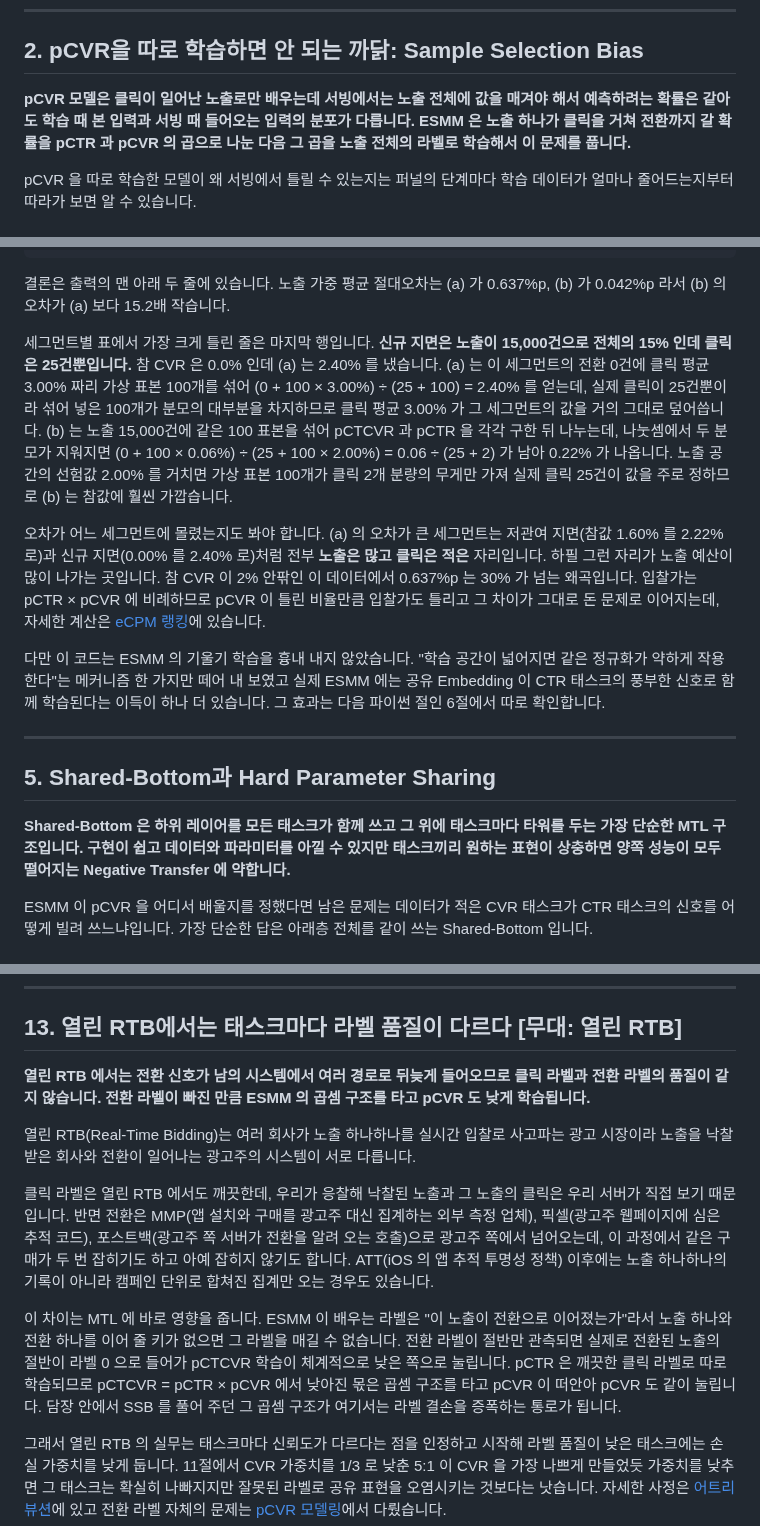
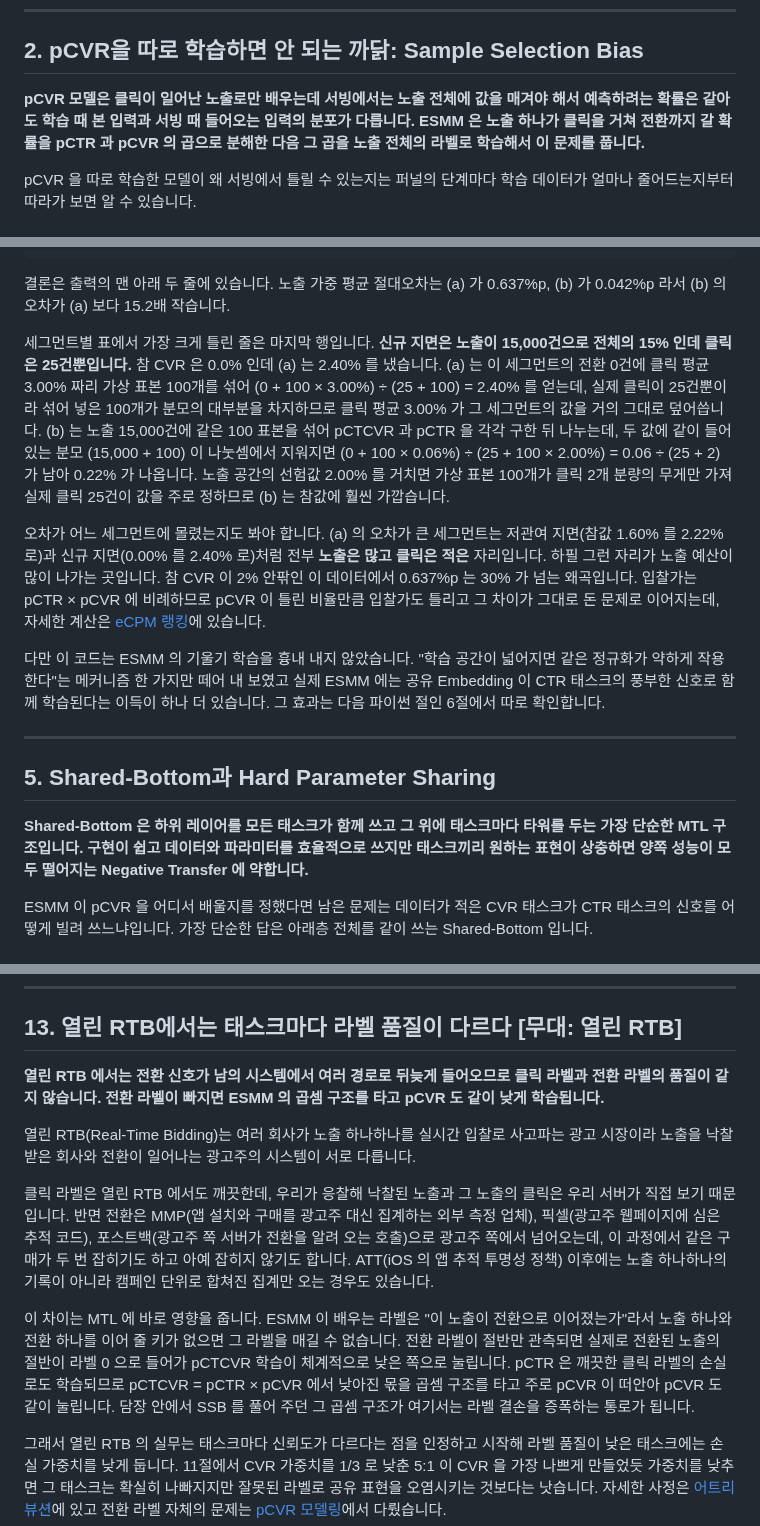
Before and after one commit to chkimsu/adtech-blog, a Markdown page: posts-easy/multi-task-learning.md, 3 parts joined by grey strips. GitHub-like rendering.

```diff
--- a/posts-easy/multi-task-learning.md
+++ b/posts-easy/multi-task-learning.md
@@ -42,7 +42,7 @@
 
 ## 2. pCVR을 따로 학습하면 안 되는 까닭: Sample Selection Bias
 
-**pCVR 모델은 클릭이 일어난 노출로만 배우는데 서빙에서는 노출 전체에 값을 매겨야 해서 예측하려는 확률은 같아도 학습 때 본 입력과 서빙 때 들어오는 입력의 분포가 다릅니다. ESMM 은 노출 하나가 클릭을 거쳐 전환까지 갈 확률을 pCTR 과 pCVR 의 곱으로 나눈 다음 그 곱을 노출 전체의 라벨로 학습해서 이 문제를 풉니다.**
+**pCVR 모델은 클릭이 일어난 노출로만 배우는데 서빙에서는 노출 전체에 값을 매겨야 해서 예측하려는 확률은 같아도 학습 때 본 입력과 서빙 때 들어오는 입력의 분포가 다릅니다. ESMM 은 노출 하나가 클릭을 거쳐 전환까지 갈 확률을 pCTR 과 pCVR 의 곱으로 분해한 다음 그 곱을 노출 전체의 라벨로 학습해서 이 문제를 풉니다.**
 
 pCVR 을 따로 학습한 모델이 왜 서빙에서 틀릴 수 있는지는 퍼널의 단계마다 학습 데이터가 얼마나 줄어드는지부터 따라가 보면 알 수 있습니다.
 
@@ -338,7 +338,7 @@ print(f"(b)의 오차가 (a)보다 {err_a / err_b:.1f}배 작다")
 
 결론은 출력의 맨 아래 두 줄에 있습니다. 노출 가중 평균 절대오차는 (a) 가 0.637%p, (b) 가 0.042%p 라서 (b) 의 오차가 (a) 보다 15.2배 작습니다.
 
-세그먼트별 표에서 가장 크게 틀린 줄은 마지막 행입니다. **신규 지면은 노출이 15,000건으로 전체의 15% 인데 클릭은 25건뿐입니다.** 참 CVR 은 0.0% 인데 (a) 는 2.40% 를 냈습니다. (a) 는 이 세그먼트의 전환 0건에 클릭 평균 3.00% 짜리 가상 표본 100개를 섞어 (0 + 100 × 3.00%) ÷ (25 + 100) = 2.40% 를 얻는데, 실제 클릭이 25건뿐이라 섞어 넣은 100개가 분모의 대부분을 차지하므로 클릭 평균 3.00% 가 그 세그먼트의 값을 거의 그대로 덮어씁니다. (b) 는 노출 15,000건에 같은 100 표본을 섞어 pCTCVR 과 pCTR 을 각각 구한 뒤 나누는데, 나눗셈에서 두 분모가 지워지면 (0 + 100 × 0.06%) ÷ (25 + 100 × 2.00%) = 0.06 ÷ (25 + 2) 가 남아 0.22% 가 나옵니다. 노출 공간의 선험값 2.00% 를 거치면 가상 표본 100개가 클릭 2개 분량의 무게만 가져 실제 클릭 25건이 값을 주로 정하므로 (b) 는 참값에 훨씬 가깝습니다.
+세그먼트별 표에서 가장 크게 틀린 줄은 마지막 행입니다. **신규 지면은 노출이 15,000건으로 전체의 15% 인데 클릭은 25건뿐입니다.** 참 CVR 은 0.0% 인데 (a) 는 2.40% 를 냈습니다. (a) 는 이 세그먼트의 전환 0건에 클릭 평균 3.00% 짜리 가상 표본 100개를 섞어 (0 + 100 × 3.00%) ÷ (25 + 100) = 2.40% 를 얻는데, 실제 클릭이 25건뿐이라 섞어 넣은 100개가 분모의 대부분을 차지하므로 클릭 평균 3.00% 가 그 세그먼트의 값을 거의 그대로 덮어씁니다. (b) 는 노출 15,000건에 같은 100 표본을 섞어 pCTCVR 과 pCTR 을 각각 구한 뒤 나누는데, 두 값에 같이 들어 있는 분모 (15,000 + 100) 이 나눗셈에서 지워지면 (0 + 100 × 0.06%) ÷ (25 + 100 × 2.00%) = 0.06 ÷ (25 + 2) 가 남아 0.22% 가 나옵니다. 노출 공간의 선험값 2.00% 를 거치면 가상 표본 100개가 클릭 2개 분량의 무게만 가져 실제 클릭 25건이 값을 주로 정하므로 (b) 는 참값에 훨씬 가깝습니다.
 
 오차가 어느 세그먼트에 몰렸는지도 봐야 합니다. (a) 의 오차가 큰 세그먼트는 저관여 지면(참값 1.60% 를 2.22% 로)과 신규 지면(0.00% 를 2.40% 로)처럼 전부 **노출은 많고 클릭은 적은** 자리입니다. 하필 그런 자리가 노출 예산이 많이 나가는 곳입니다. 참 CVR 이 2% 안팎인 이 데이터에서 0.637%p 는 30% 가 넘는 왜곡입니다. 입찰가는 pCTR × pCVR 에 비례하므로 pCVR 이 틀린 비율만큼 입찰가도 틀리고 그 차이가 그대로 돈 문제로 이어지는데, 자세한 계산은 [eCPM 랭킹](post.html?id=ecpm-ranking)에 있습니다.
 
@@ -348,7 +348,7 @@ print(f"(b)의 오차가 (a)보다 {err_a / err_b:.1f}배 작다")
 
 ## 5. Shared-Bottom과 Hard Parameter Sharing
 
-**Shared-Bottom 은 하위 레이어를 모든 태스크가 함께 쓰고 그 위에 태스크마다 타워를 두는 가장 단순한 MTL 구조입니다. 구현이 쉽고 데이터와 파라미터를 아낄 수 있지만 태스크끼리 원하는 표현이 상충하면 양쪽 성능이 모두 떨어지는 Negative Transfer 에 약합니다.**
+**Shared-Bottom 은 하위 레이어를 모든 태스크가 함께 쓰고 그 위에 태스크마다 타워를 두는 가장 단순한 MTL 구조입니다. 구현이 쉽고 데이터와 파라미터를 효율적으로 쓰지만 태스크끼리 원하는 표현이 상충하면 양쪽 성능이 모두 떨어지는 Negative Transfer 에 약합니다.**
 
 ESMM 이 pCVR 을 어디서 배울지를 정했다면 남은 문제는 데이터가 적은 CVR 태스크가 CTR 태스크의 신호를 어떻게 빌려 쓰느냐입니다. 가장 단순한 답은 아래층 전체를 같이 쓰는 Shared-Bottom 입니다.
 
@@ -1057,13 +1057,13 @@ CVR 에 5배를 주면(1:5) CVR 손실이 0.3269 까지 회복되어 단독 학
 
 ## 13. 열린 RTB에서는 태스크마다 라벨 품질이 다르다 [무대: 열린 RTB]
 
-**열린 RTB 에서는 전환 신호가 남의 시스템에서 여러 경로로 뒤늦게 들어오므로 클릭 라벨과 전환 라벨의 품질이 같지 않습니다. 전환 라벨이 빠진 만큼 ESMM 의 곱셈 구조를 타고 pCVR 도 낮게 학습됩니다.**
+**열린 RTB 에서는 전환 신호가 남의 시스템에서 여러 경로로 뒤늦게 들어오므로 클릭 라벨과 전환 라벨의 품질이 같지 않습니다. 전환 라벨이 빠지면 ESMM 의 곱셈 구조를 타고 pCVR 도 같이 낮게 학습됩니다.**
 
 열린 RTB(Real-Time Bidding)는 여러 회사가 노출 하나하나를 실시간 입찰로 사고파는 광고 시장이라 노출을 낙찰받은 회사와 전환이 일어나는 광고주의 시스템이 서로 다릅니다.
 
 클릭 라벨은 열린 RTB 에서도 깨끗한데, 우리가 응찰해 낙찰된 노출과 그 노출의 클릭은 우리 서버가 직접 보기 때문입니다. 반면 전환은 MMP(앱 설치와 구매를 광고주 대신 집계하는 외부 측정 업체), 픽셀(광고주 웹페이지에 심은 추적 코드), 포스트백(광고주 쪽 서버가 전환을 알려 오는 호출)으로 광고주 쪽에서 넘어오는데, 이 과정에서 같은 구매가 두 번 잡히기도 하고 아예 잡히지 않기도 합니다. ATT(iOS 의 앱 추적 투명성 정책) 이후에는 노출 하나하나의 기록이 아니라 캠페인 단위로 합쳐진 집계만 오는 경우도 있습니다.
 
-이 차이는 MTL 에 바로 영향을 줍니다. ESMM 이 배우는 라벨은 "이 노출이 전환으로 이어졌는가"라서 노출 하나와 전환 하나를 이어 줄 키가 없으면 그 라벨을 매길 수 없습니다. 전환 라벨이 절반만 관측되면 실제로 전환된 노출의 절반이 라벨 0 으로 들어가 pCTCVR 학습이 체계적으로 낮은 쪽으로 눌립니다. pCTR 은 깨끗한 클릭 라벨로 따로 학습되므로 pCTCVR = pCTR × pCVR 에서 낮아진 몫은 곱셈 구조를 타고 pCVR 이 떠안아 pCVR 도 같이 눌립니다. 담장 안에서 SSB 를 풀어 주던 그 곱셈 구조가 여기서는 라벨 결손을 증폭하는 통로가 됩니다.
+이 차이는 MTL 에 바로 영향을 줍니다. ESMM 이 배우는 라벨은 "이 노출이 전환으로 이어졌는가"라서 노출 하나와 전환 하나를 이어 줄 키가 없으면 그 라벨을 매길 수 없습니다. 전환 라벨이 절반만 관측되면 실제로 전환된 노출의 절반이 라벨 0 으로 들어가 pCTCVR 학습이 체계적으로 낮은 쪽으로 눌립니다. pCTR 은 깨끗한 클릭 라벨의 손실로도 학습되므로 pCTCVR = pCTR × pCVR 에서 낮아진 몫을 곱셈 구조를 타고 주로 pCVR 이 떠안아 pCVR 도 같이 눌립니다. 담장 안에서 SSB 를 풀어 주던 그 곱셈 구조가 여기서는 라벨 결손을 증폭하는 통로가 됩니다.
 
 그래서 열린 RTB 의 실무는 태스크마다 신뢰도가 다르다는 점을 인정하고 시작해 라벨 품질이 낮은 태스크에는 손실 가중치를 낮게 둡니다. 11절에서 CVR 가중치를 1/3 로 낮춘 5:1 이 CVR 을 가장 나쁘게 만들었듯 가중치를 낮추면 그 태스크는 확실히 나빠지지만 잘못된 라벨로 공유 표현을 오염시키는 것보다는 낫습니다. 자세한 사정은 [어트리뷰션](post.html?id=attribution-basics)에 있고 전환 라벨 자체의 문제는 [pCVR 모델링](post.html?id=pcvr-modeling)에서 다뤘습니다.
 
```
Also changed, not shown: other parts of posts-easy/multi-task-learning.md (+15 -15 lines).
